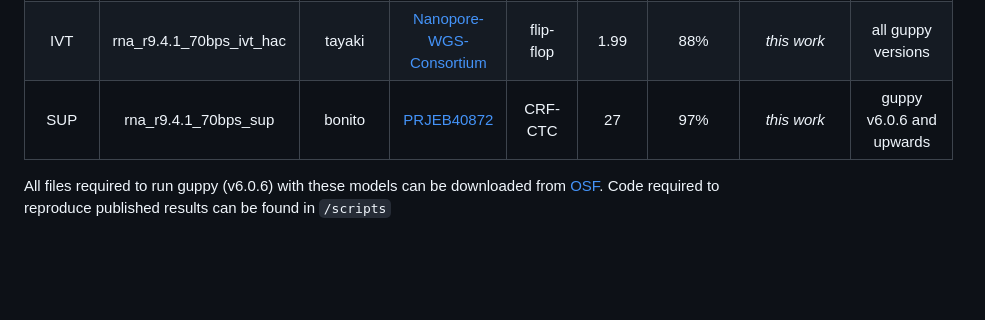
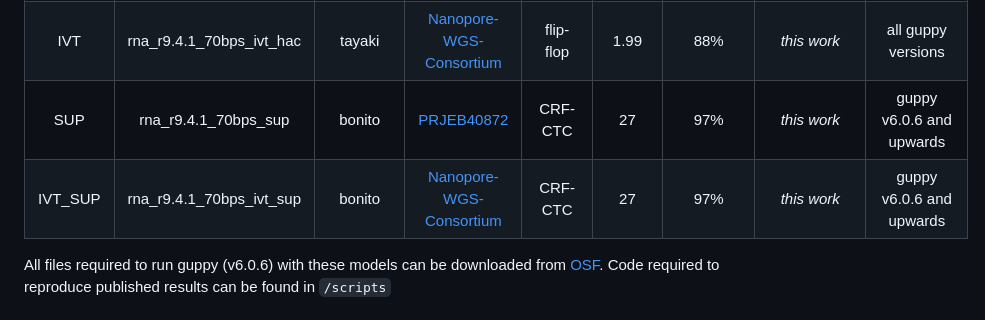
Before and after one commit to novoalab/basecalling_models, a Markdown page: README.md, the part around the change printed below. GitHub-like rendering; blank space fills up the shorter version.

```diff
--- a/README.md
+++ b/README.md
@@ -28,6 +28,7 @@ Technologies platform. The tested base calling models are listed below:
 |    default    |   rna_r9.4.1_70bps_hac   |           tayaki           |                                          not disclosed                                           | flip-flop  |      1.99       |           91%           | guppy v6.0.6 |    all guppy versions    |
 |      IVT      | rna_r9.4.1_70bps_ivt_hac |           tayaki           | [Nanopore-WGS-Consortium](https://github.com/nanopore-wgs-consortium/NA12878/blob/master/RNA.md) | flip-flop  |      1.99       |           88%           | *this work*  |    all guppy versions    |
 |      SUP      |   rna_r9.4.1_70bps_sup   |           bonito           |                 [PRJEB40872](https://www.ebi.ac.uk/ena/browser/view/PRJEB40872)                  |  CRF-CTC   |       27        |           97%           | *this work*  | guppy v6.0.6 and upwards |
+|    IVT_SUP    | rna_r9.4.1_70bps_ivt_sup |           bonito           | [Nanopore-WGS-Consortium](https://github.com/nanopore-wgs-consortium/NA12878/blob/master/RNA.md) |  CRF-CTC   |       27        |           97%           | *this work*  | guppy v6.0.6 and upwards |
 
 All files required to run guppy (v6.0.6) with these models can be
 downloaded from [OSF](https://osf.io/2xgkp/). Code required to reproduce
```
Also changed, not shown: other parts of README.md (+1 -1 lines).
